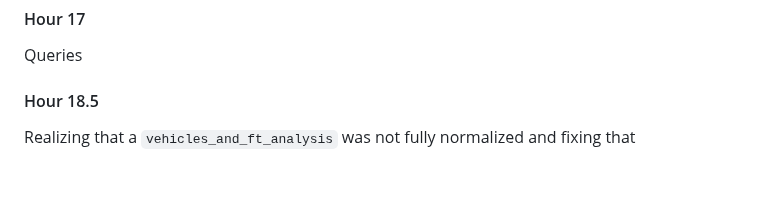
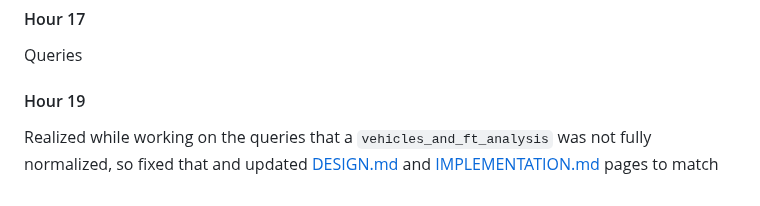
Before and after one commit to KirstenMayland/cs61databases, a Markdown page: FRONTEND.md, the part around the change. Drawn GitHub-style.

```diff
--- a/FRONTEND.md
+++ b/FRONTEND.md
@@ -110,5 +110,5 @@ Writing documentation
 #### Hour 17
 Queries
 
-#### Hour 18.5
-Realizing that a `vehicles_and_ft_analysis` was not fully normalized and fixing that
+#### Hour 19
+Realized while working on the queries that a `vehicles_and_ft_analysis` was not fully normalized, so fixed that and updated [DESIGN.md](DESIGN.md) and [IMPLEMENTATION.md](IMPLEMENTATION.md) pages to match
```
